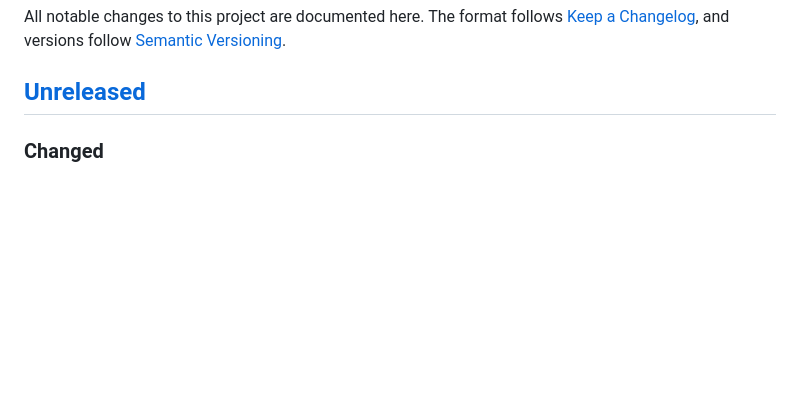
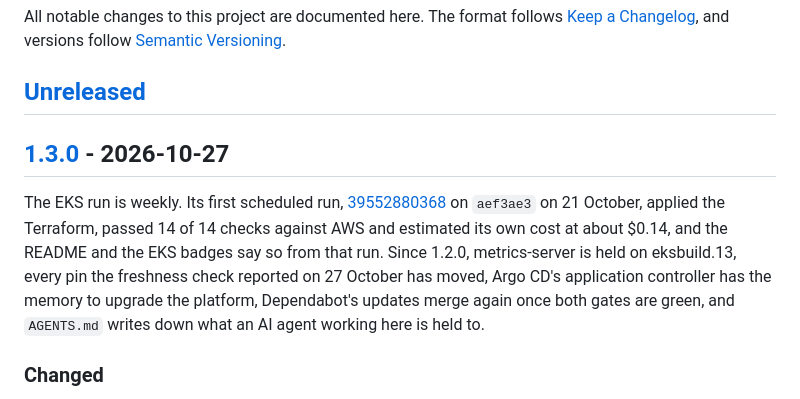
Before and after one commit to heyvaldemar/aws-eks-reference-platform, a Markdown page: CHANGELOG.md, the part around one of its changes. Drawn GitHub-style; blank space fills up the shorter version.

```diff
--- a/CHANGELOG.md
+++ b/CHANGELOG.md
@@ -3,6 +3,10 @@
 All notable changes to this project are documented here. The format follows [Keep a Changelog](https://keepachangelog.com/en/1.1.0/), and versions follow [Semantic Versioning](https://semver.org/).
 
 ## [Unreleased]
+
+## [1.3.0] - 2026-10-27
+
+The EKS run is weekly. Its first scheduled run, [39552880368](https://github.com/heyvaldemar/aws-eks-reference-platform/actions/runs/39552880368) on `aef3ae3` on 21 October, applied the Terraform, passed 14 of 14 checks against AWS and estimated its own cost at about $0.14, and the README and the EKS badges say so from that run. Since 1.2.0, metrics-server is held on eksbuild.13, every pin the freshness check reported on 27 October has moved, Argo CD's application controller has the memory to upgrade the platform, Dependabot's updates merge again once both gates are green, and `AGENTS.md` writes down what an AI agent working here is held to.
 
 ### Changed
 
```
Also changed, not shown: other parts of CHANGELOG.md (+2 -1 lines).
